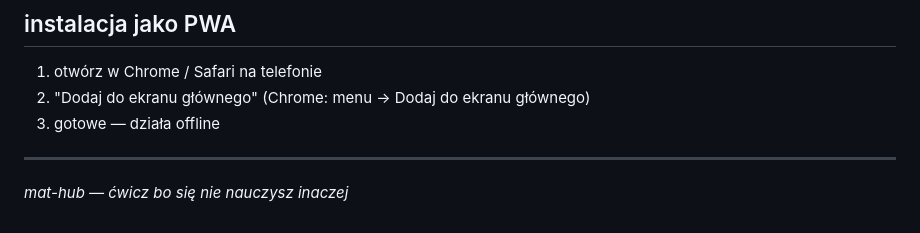
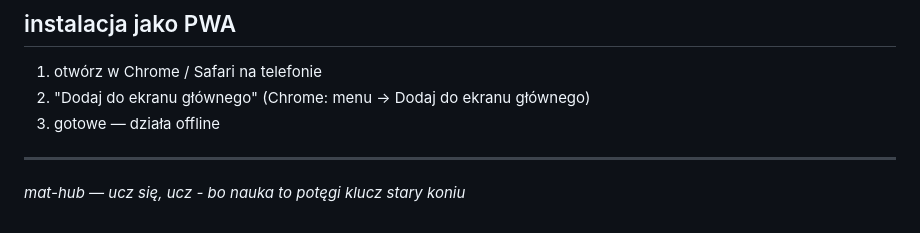
Before and after one commit to kacpkedz/mat-hub, a Markdown page: README.md, the part around the change. Drawn GitHub-style.

Commit message:
matematyczna apeczka

```diff
--- a/README.md
+++ b/README.md
@@ -102,4 +102,4 @@ mat-hub/
 
 ---
 
-*mat-hub — ćwicz bo się nie nauczysz inaczej*
+*mat-hub — ucz się, ucz - bo nauka to potęgi klucz stary koniu*
```
